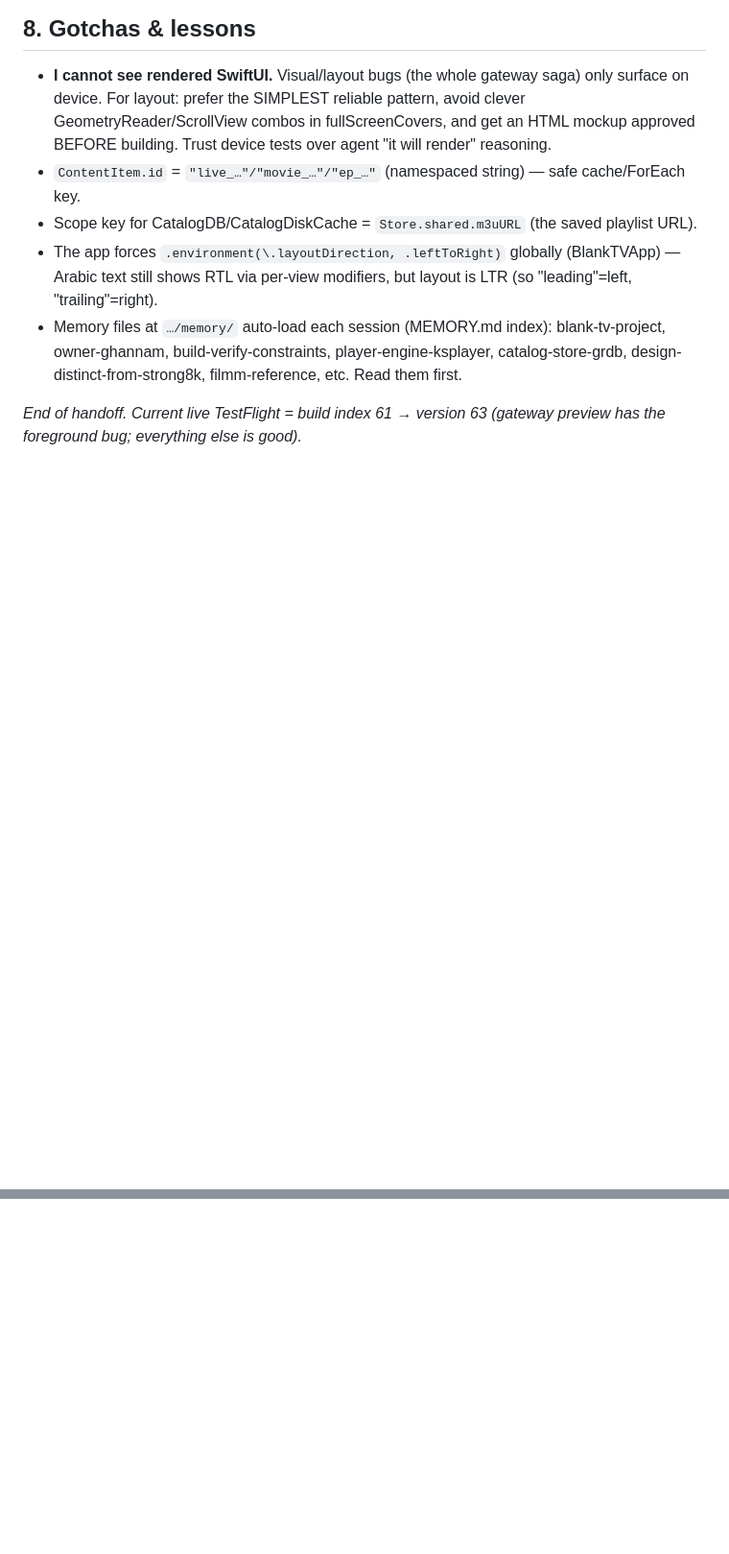
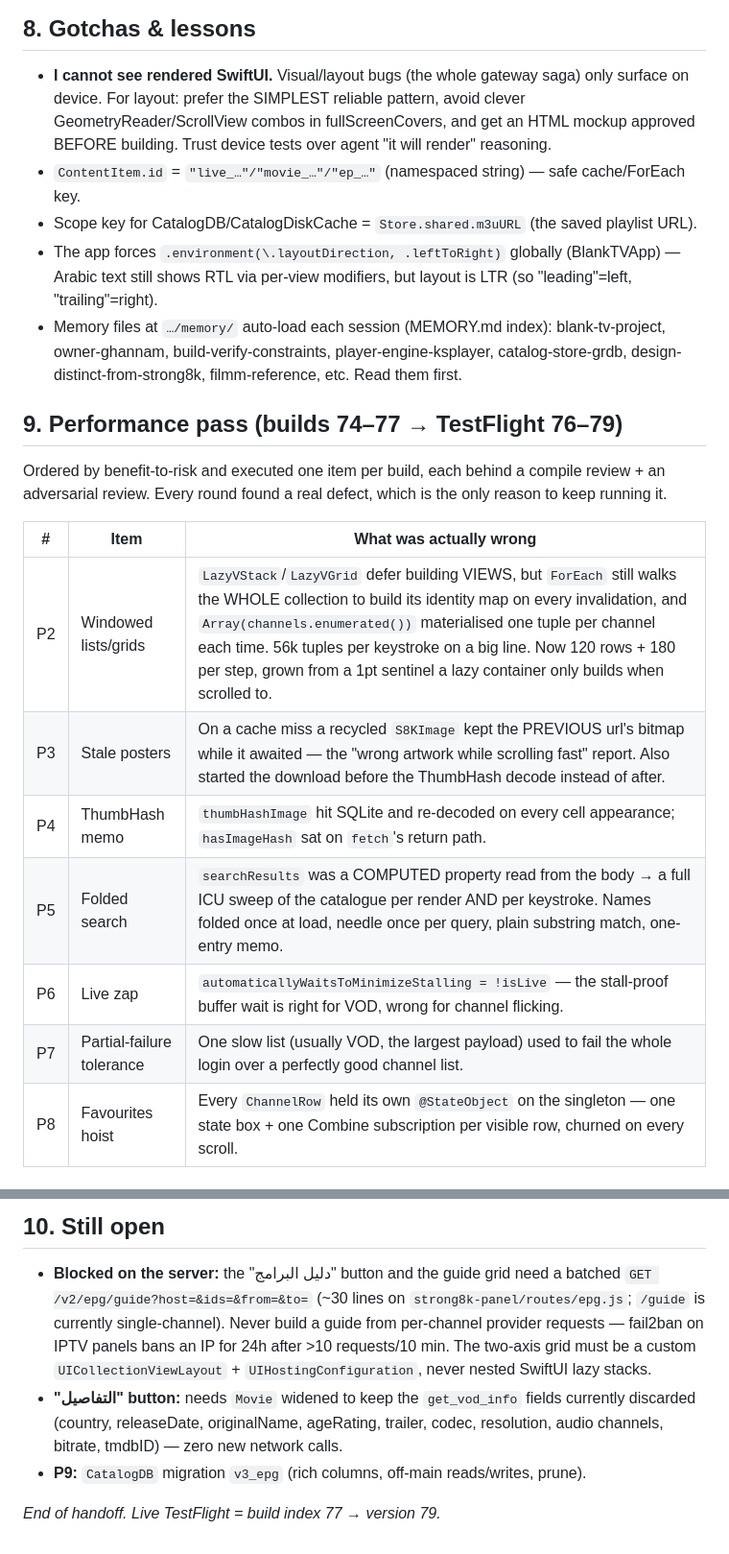
Before and after one commit to Ghannam101/Private, a Markdown page: PROJECT_HANDOFF.md, 2 parts joined by grey strips. Shown at 96% size. GitHub-like rendering; blank space fills up the shorter version.

Commit message:
Docs: handoff §9 performance pass + §10 what remains
Co-Authored-By: Claude Opus 5 (1M context) <noreply@anthropic.com>

```diff
--- a/PROJECT_HANDOFF.md
+++ b/PROJECT_HANDOFF.md
@@ -253,4 +253,19 @@ distinctiveness argument.
 - The app forces `.environment(\.layoutDirection, .leftToRight)` globally (BlankTVApp) — Arabic text still shows RTL via per-view modifiers, but layout is LTR (so "leading"=left, "trailing"=right).
 - Memory files at `…/memory/` auto-load each session (MEMORY.md index): blank-tv-project, owner-ghannam, build-verify-constraints, player-engine-ksplayer, catalog-store-grdb, design-distinct-from-strong8k, filmm-reference, etc. Read them first.
 
-_End of handoff. Current live TestFlight = build index 61 → version 63 (gateway preview has the foreground bug; everything else is good)._
+## 9. Performance pass (builds 74–77 → TestFlight 76–79)
+
+Ordered by benefit-to-risk and executed one item per build, each behind a
+compile review + an adversarial review. Every round found a real defect, which
+is the only reason to keep running it.
+
+| # | Item | What was actually wrong |
+|---|------|-------------------------|
+| P2 | Windowed lists/grids | `LazyVStack`/`LazyVGrid` defer building VIEWS, but `ForEach` still walks the WHOLE collection to build its identity map on every invalidation, and `Array(channels.enumerated())` materialised one tuple per channel each time. 56k tuples per keystroke on a big line. Now 120 rows + 180 per step, grown from a 1pt sentinel a lazy container only builds when scrolled to. |
+| P3 | Stale posters | On a cache miss a recycled `S8KImage` kept the PREVIOUS url's bitmap while it awaited — the "wrong artwork while scrolling fast" report. Also started the download before the ThumbHash decode instead of after. |
+| P4 | ThumbHash memo | `thumbHashImage` hit SQLite and re-decoded on every cell appearance; `hasImageHash` sat on `fetch`'s return path. |
+| P5 | Folded search | `searchResults` was a COMPUTED property read from the body → a full ICU sweep of the catalogue per render AND per keystroke. Names folded once at load, needle once per query, plain substring match, one-entry memo. |
+| P6 | Live zap | `automaticallyWaitsToMinimizeStalling = !isLive` — the stall-proof buffer wait is right for VOD, wrong for channel flicking. |
+| P7 | Partial-failure tolerance | One slow list (usually VOD, the largest payload) used to fail the whole login over a perfectly good channel list. |
+| P8 | Favourites hoist | Every `ChannelRow` held its own `@StateObject` on the singleton — one state box + one Combine subscription per visible row, churned on every scroll. |
+
@@ -256,0 +298,14 @@ _End of handoff. Current live TestFlight = build index 61 → version 63 (gatewa
+## 10. Still open
+- **Blocked on the server:** the "دليل البرامج" button and the guide grid need a
+  batched `GET /v2/epg/guide?host=&ids=&from=&to=` (~30 lines on
+  `strong8k-panel/routes/epg.js`; `/guide` is currently single-channel). Never
+  build a guide from per-channel provider requests — fail2ban on IPTV panels bans
+  an IP for 24h after >10 requests/10 min. The two-axis grid must be a custom
+  `UICollectionViewLayout` + `UIHostingConfiguration`, never nested SwiftUI lazy
+  stacks.
+- **"التفاصيل" button:** needs `Movie` widened to keep the `get_vod_info` fields
+  currently discarded (country, releaseDate, originalName, ageRating, trailer,
+  codec, resolution, audio channels, bitrate, tmdbID) — zero new network calls.
+- **P9:** `CatalogDB` migration `v3_epg` (rich columns, off-main reads/writes, prune).
+
+_End of handoff. Live TestFlight = build index 77 → version 79._
```
Also changed, not shown: other parts of PROJECT_HANDOFF.md (+26 -0 lines).
